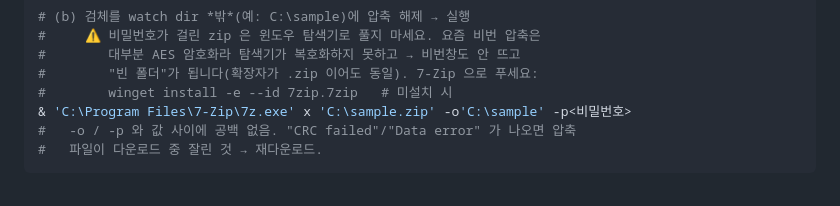
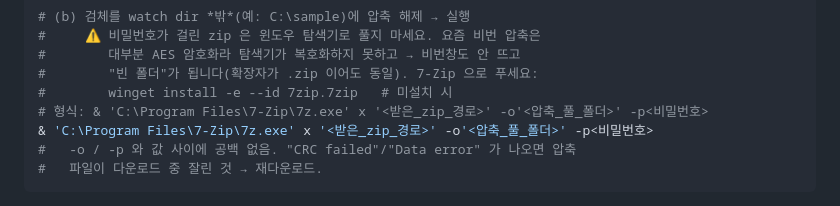
Before and after one commit to xodu-smile/xodusmile, a Markdown page: README.md, the part around the change. GitHub-like rendering.

````diff
--- a/README.md
+++ b/README.md
@@ -235,7 +235,8 @@ Get-MpComputerStatus | Select-Object RealTimeProtectionEnabled, IsTamperProtecte
 #        대부분 AES 암호화라 탐색기가 복호화하지 못하고 → 비번창도 안 뜨고
 #        "빈 폴더"가 됩니다(확장자가 .zip 이어도 동일). 7-Zip 으로 푸세요:
 #        winget install -e --id 7zip.7zip   # 미설치 시
-& 'C:\Program Files\7-Zip\7z.exe' x 'C:\sample.zip' -o'C:\sample' -p<비밀번호>
+# 형식: & 'C:\Program Files\7-Zip\7z.exe' x '<받은_zip_경로>' -o'<압축_풀_폴더>' -p<비밀번호>
+& 'C:\Program Files\7-Zip\7z.exe' x '<받은_zip_경로>' -o'<압축_풀_폴더>' -p<비밀번호>
 #   -o / -p 와 값 사이에 공백 없음. "CRC failed"/"Data error" 가 나오면 압축
 #   파일이 다운로드 중 잘린 것 → 재다운로드.
 ```
````
Also changed, not shown: README.en.md (+2 -1 lines).
